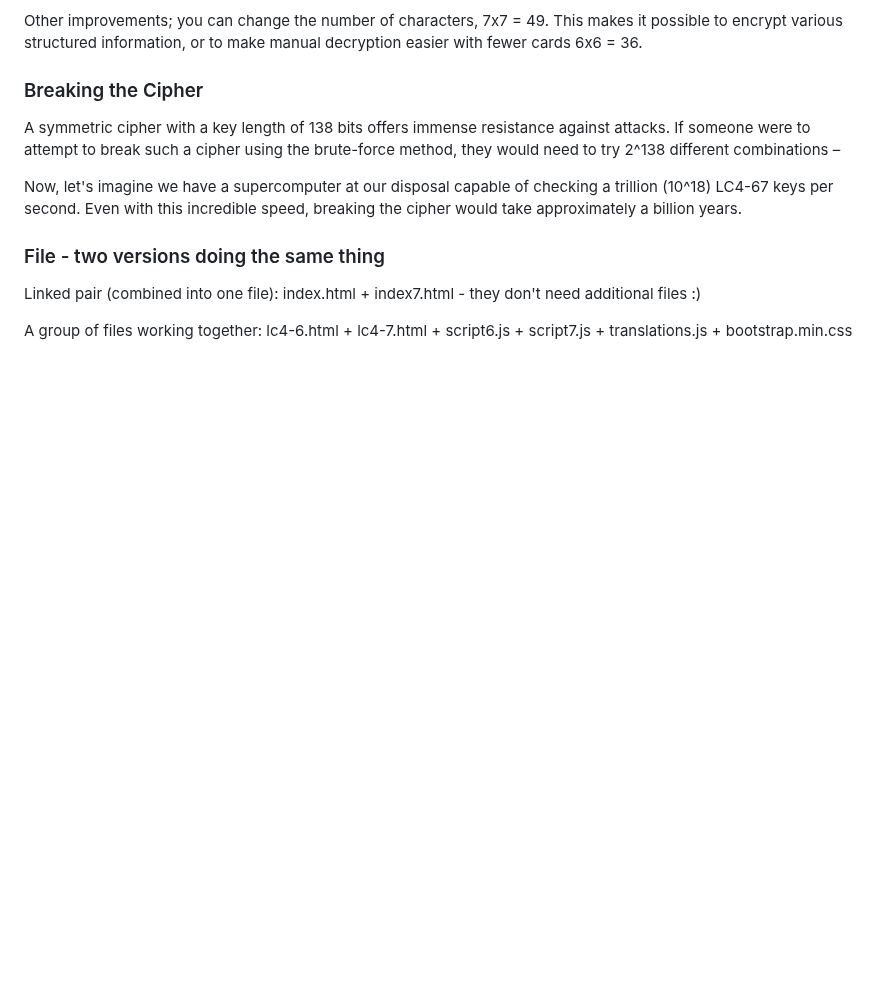
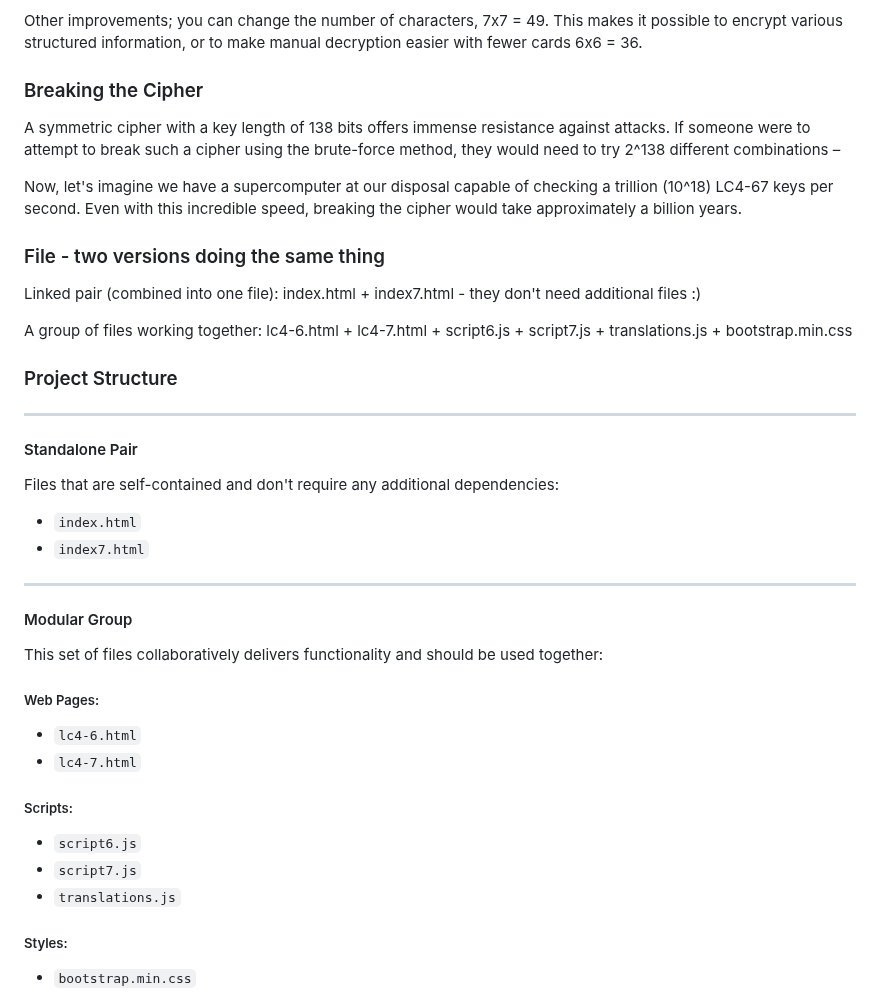
Before and after one commit to AGPLCZ/LC4-67, a Markdown page: README.md, the part around the change. GitHub-like rendering; blank space fills up the shorter version.

```diff
--- a/README.md
+++ b/README.md
@@ -17,6 +17,34 @@ Now, let's imagine we have a supercomputer at our disposal capable of checking a
 Linked pair (combined into one file): index.html + index7.html - they don't need additional files :)
 
 A group of files working together: lc4-6.html + lc4-7.html + script6.js + script7.js + translations.js + bootstrap.min.css
+
+
+### Project Structure
+
+---
+
+#### Standalone Pair
+Files that are self-contained and don't require any additional dependencies:
+- `index.html`
+- `index7.html`
+
+---
+
+#### Modular Group
+This set of files collaboratively delivers functionality and should be used together:
+
+##### Web Pages:
+- `lc4-6.html`
+- `lc4-7.html`
+
+##### Scripts:
+- `script6.js`
+- `script7.js`
+- `translations.js`
+
+##### Styles:
+- `bootstrap.min.css`
+
 
 ![app](web.jpg)
 
```
